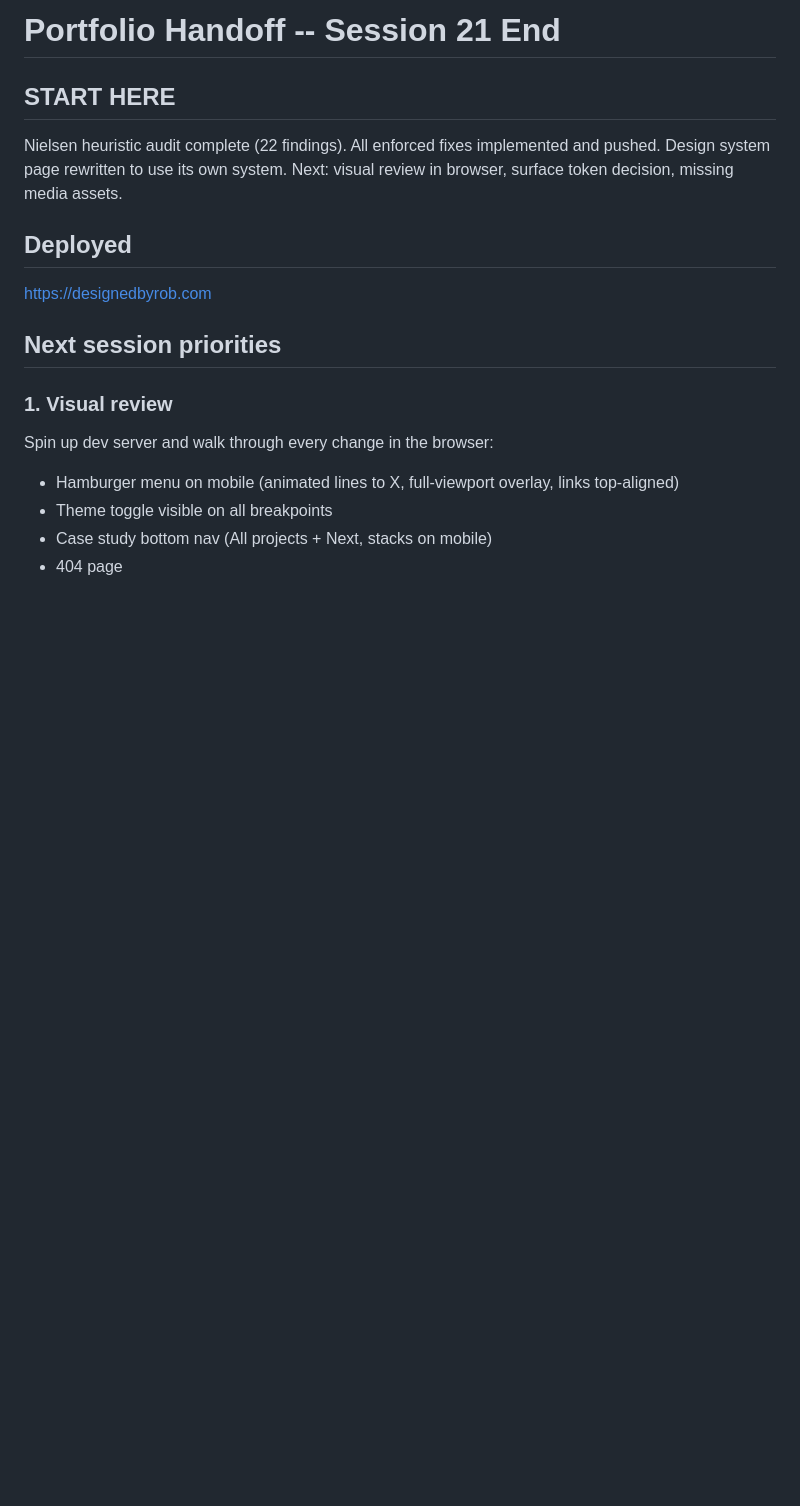
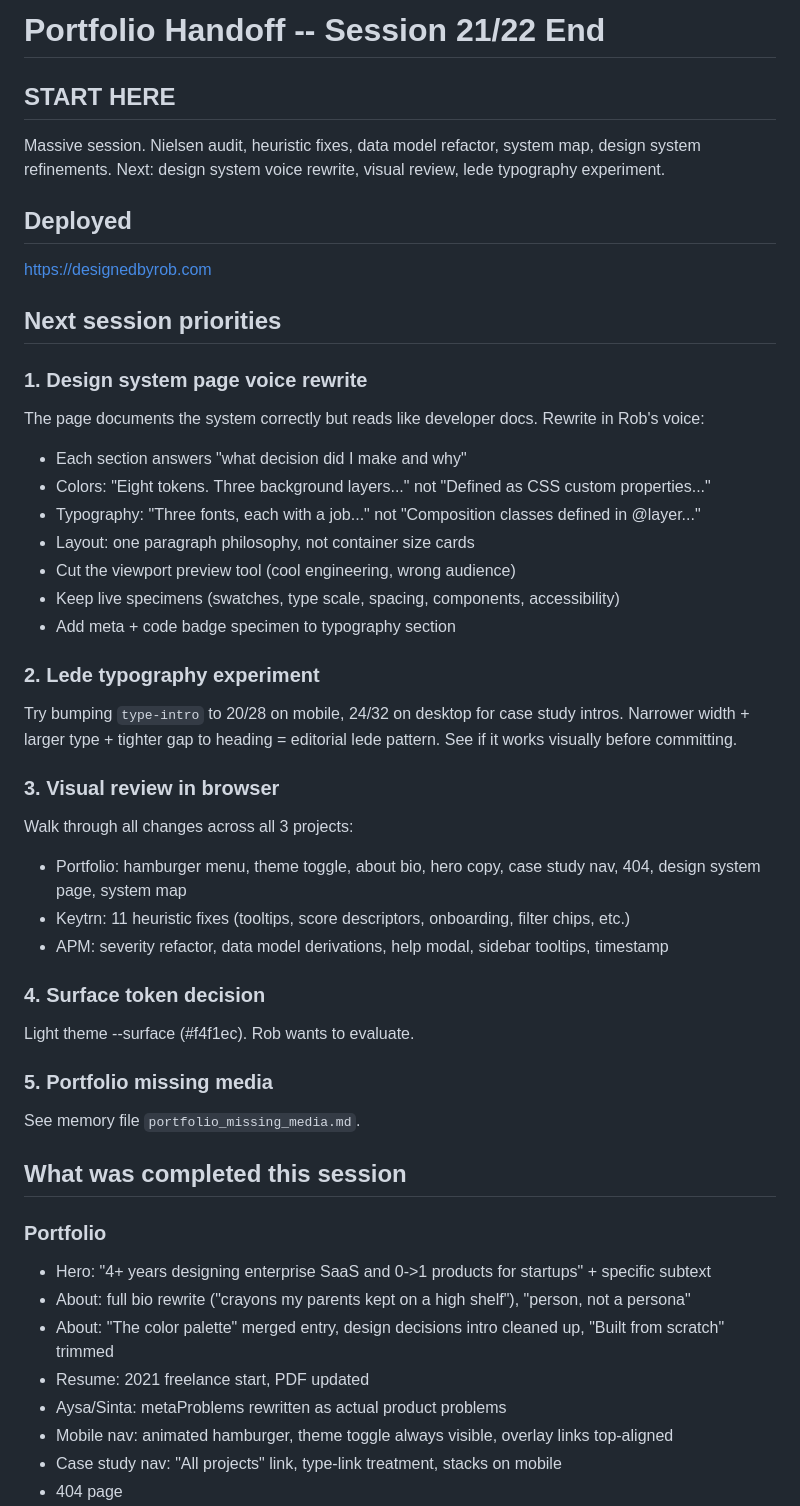
Before and after one commit to robjonesdesigns/portfolio, a Markdown page: HANDOFF.md, the part around one of its changes. Rendered like a GitHub page; blank space fills up the shorter version.

```diff
--- a/HANDOFF.md
+++ b/HANDOFF.md
@@ -1,16 +1,46 @@
-# Portfolio Handoff -- Session 21 End
+# Portfolio Handoff -- Session 21/22 End
 
 ## START HERE
-Nielsen heuristic audit complete (22 findings). All enforced fixes implemented and pushed. Design system page rewritten to use its own system. Next: visual review in browser, surface token decision, missing media assets.
+Massive session. Nielsen audit, heuristic fixes, data model refactor, system map, design system refinements. Next: design system voice rewrite, visual review, lede typography experiment.
 
 ## Deployed
 https://designedbyrob.com
 
 ## Next session priorities
 
-### 1. Visual review
-Spin up dev server and walk through every change in the browser:
-- Hamburger menu on mobile (animated lines to X, full-viewport overlay, links top-aligned)
-- Theme toggle visible on all breakpoints
-- Case study bottom nav (All projects + Next, stacks on mobile)
+### 1. Design system page voice rewrite
+The page documents the system correctly but reads like developer docs. Rewrite in Rob's voice:
+- Each section answers "what decision did I make and why"
+- Colors: "Eight tokens. Three background layers..." not "Defined as CSS custom properties..."
+- Typography: "Three fonts, each with a job..." not "Composition classes defined in @layer..."
+- Layout: one paragraph philosophy, not container size cards
+- Cut the viewport preview tool (cool engineering, wrong audience)
+- Keep live specimens (swatches, type scale, spacing, components, accessibility)
+- Add meta + code badge specimen to typography section
+
+### 2. Lede typography experiment
+Try bumping `type-intro` to 20/28 on mobile, 24/32 on desktop for case study intros. Narrower width + larger type + tighter gap to heading = editorial lede pattern. See if it works visually before committing.
+
+### 3. Visual review in browser
+Walk through all changes across all 3 projects:
+- Portfolio: hamburger menu, theme toggle, about bio, hero copy, case study nav, 404, design system page, system map
+- Keytrn: 11 heuristic fixes (tooltips, score descriptors, onboarding, filter chips, etc.)
+- APM: severity refactor, data model derivations, help modal, sidebar tooltips, timestamp
+
+### 4. Surface token decision
+Light theme --surface (#f4f1ec). Rob wants to evaluate.
+
+### 5. Portfolio missing media
+See memory file `portfolio_missing_media.md`.
+
+## What was completed this session
+
+### Portfolio
+- Hero: "4+ years designing enterprise SaaS and 0->1 products for startups" + specific subtext
+- About: full bio rewrite ("crayons my parents kept on a high shelf"), "person, not a persona"
+- About: "The color palette" merged entry, design decisions intro cleaned up, "Built from scratch" trimmed
+- Resume: 2021 freelance start, PDF updated
+- Aysa/Sinta: metaProblems rewritten as actual product problems
+- Mobile nav: animated hamburger, theme toggle always visible, overlay links top-aligned
+- Case study nav: "All projects" link, type-link treatment, stacks on mobile
 - 404 page
```
Also changed, not shown: other parts of HANDOFF.md (+48 -64 lines).
